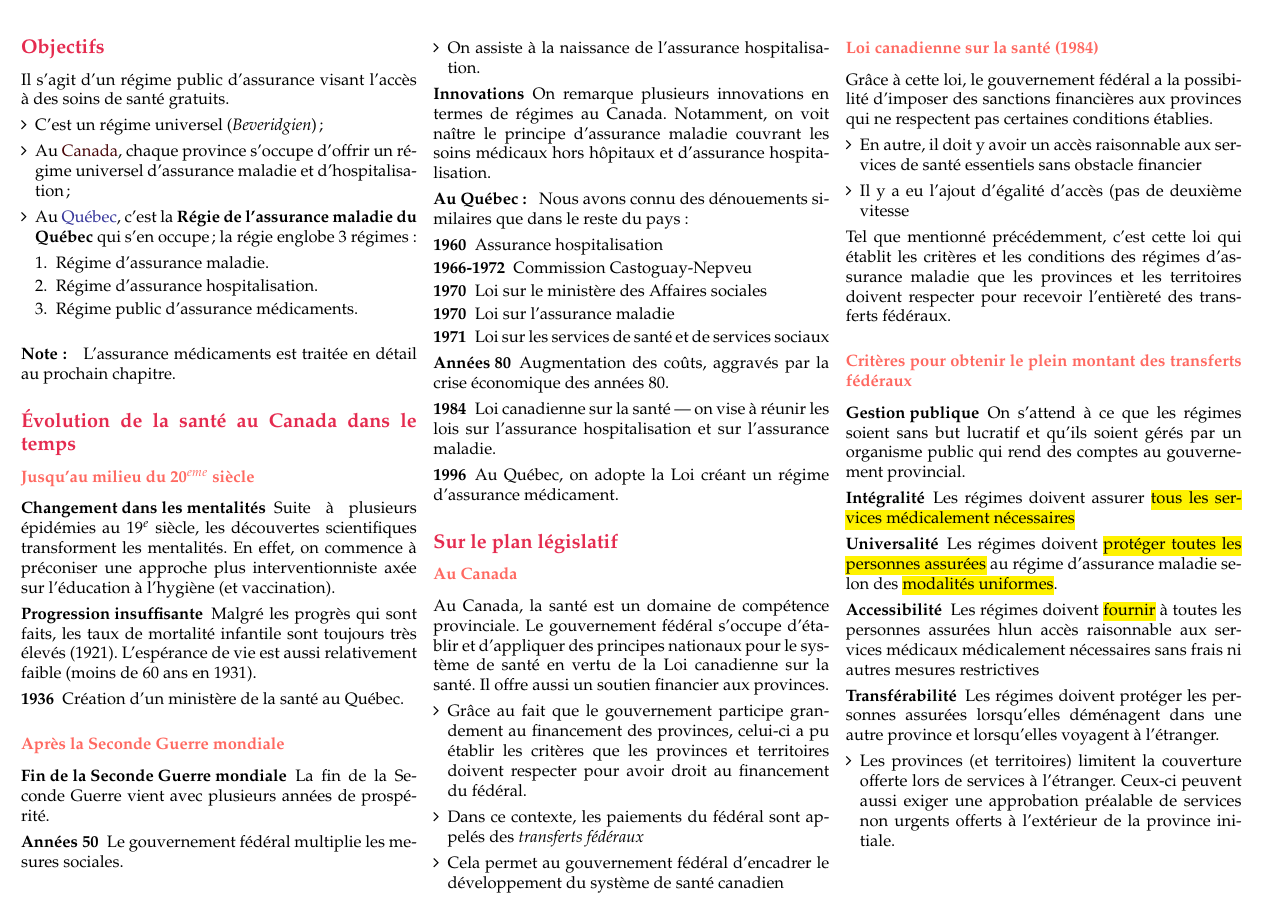
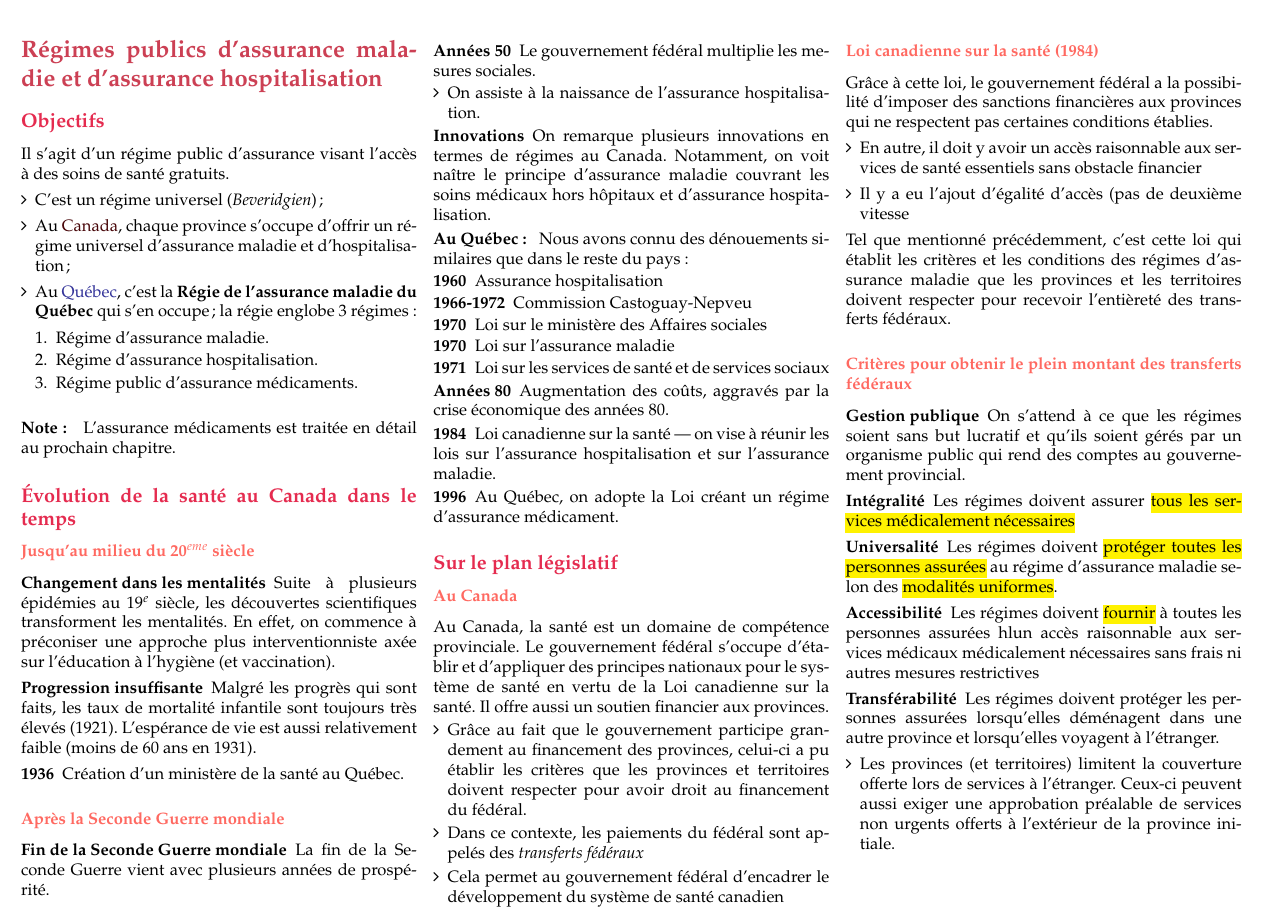
Before and after one commit to ressources-act/Guide_de_survie_en_actuariat, a LaTeX document (02_Cheatsheets/cheatsht-ACT1005.tex): part of page 41 of 44, cut so that both start at the same text. Compiled offline with pdfLaTeX.

Commit message:
update ACT-1005
whoops

```diff
--- a/02_Cheatsheets/cheatsht-ACT1005.tex
+++ b/02_Cheatsheets/cheatsht-ACT1005.tex
@@ -3440,6 +3440,7 @@ Il existe une mesure de \textit{Travail pendant une période de prestations} :
 
 
 \newpage
+\section{Régimes publics d'assurance maladie et d'assurance hospitalisation}
 \subsection{Objectifs}
 Il s'agit d'un régime public d'assurance visant l'accès à des soins de santé gratuits.
 \begin{itemize}
```
Also changed, not shown: 02_Cheatsheets/cheatsht-ACT1005.pdf.
